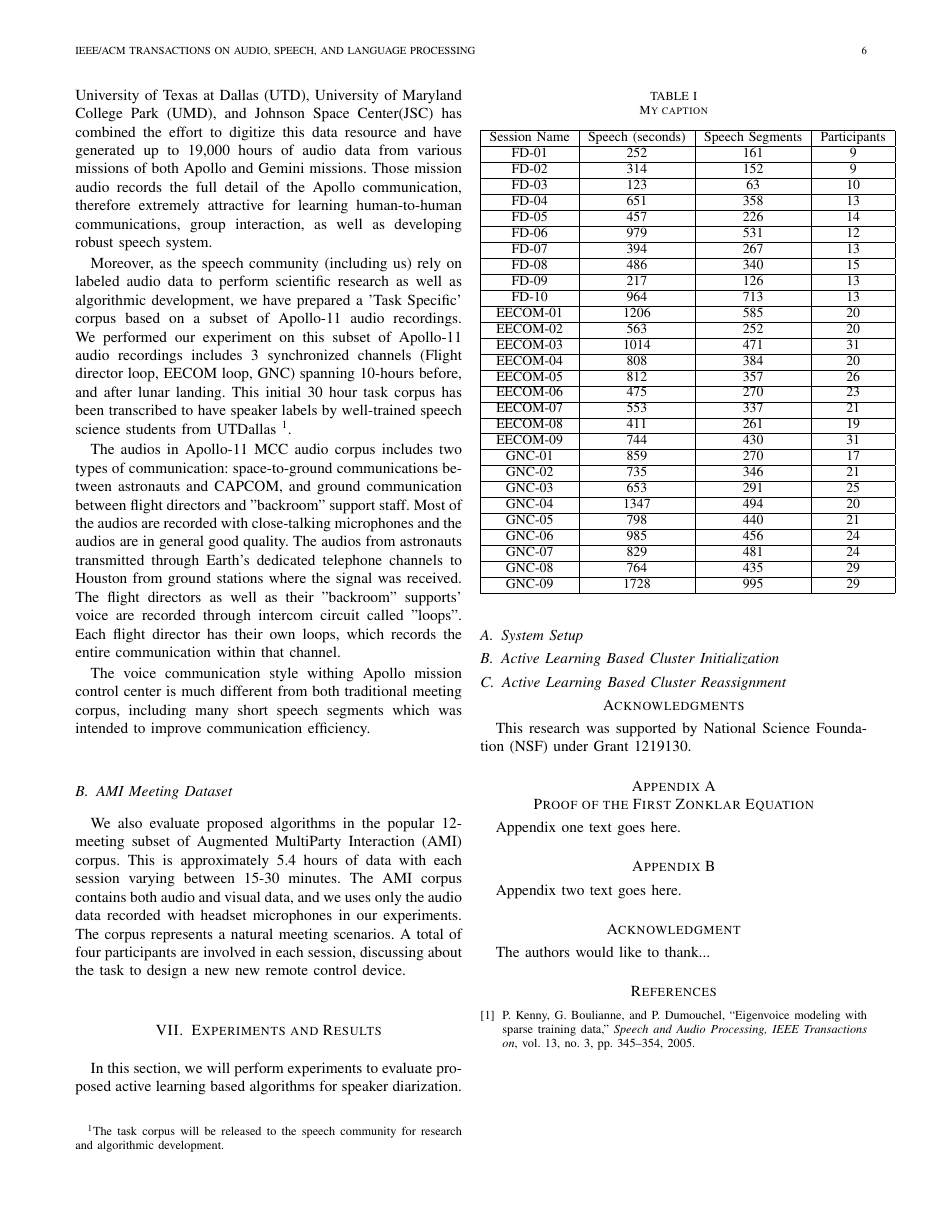
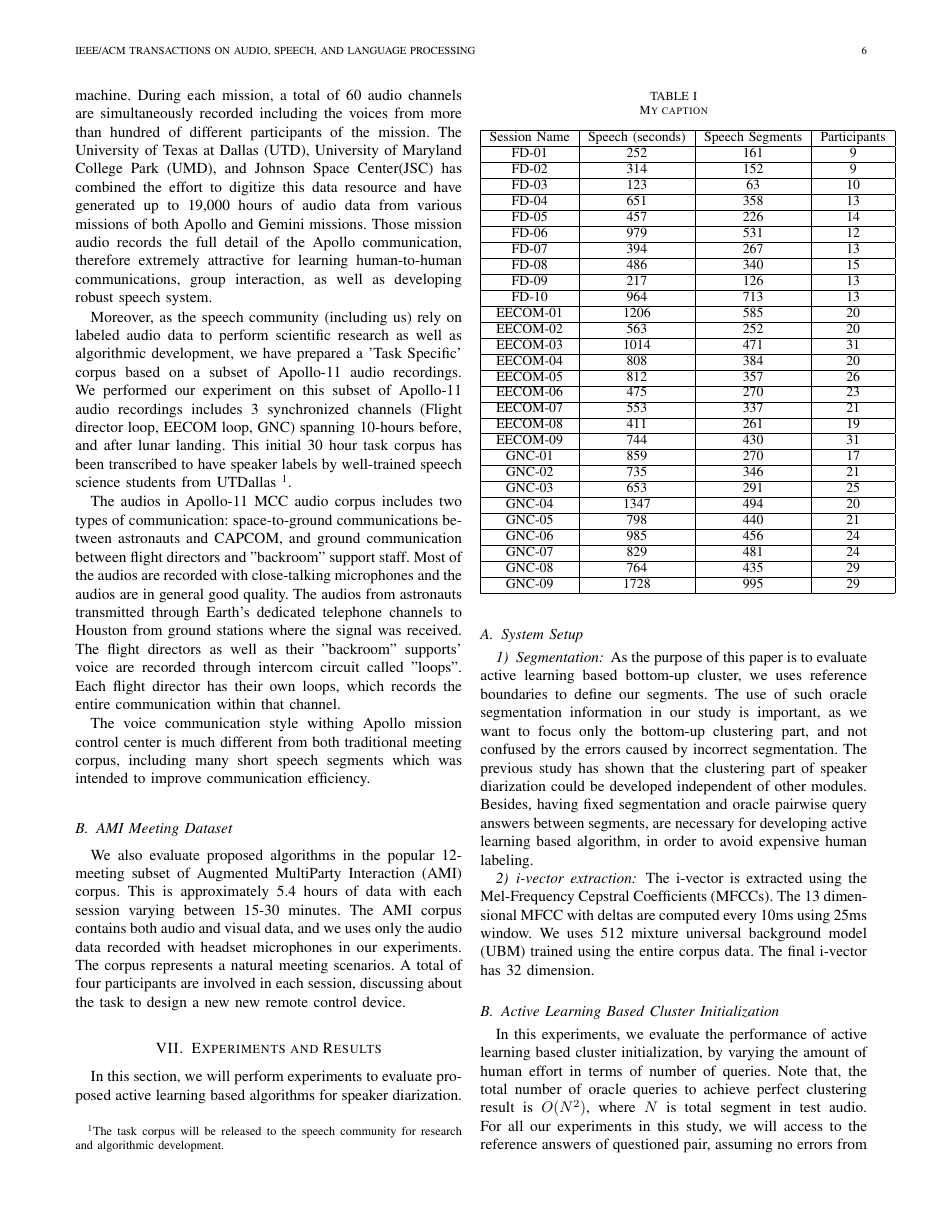
Before and after one commit to cyu0913/TASLP_Diarization_Writting, a LaTeX paper (diar.tex): page 6 of 6 before the commit and page 6 of 7 after it. Compiled offline with pdfLaTeX.

Commit message:
new update

```diff
--- a/diar.tex
+++ b/diar.tex
@@ -357,7 +349,19 @@ We also evaluate proposed algorithms in the popular 12-meeting subset of Augment
 \section{Experiments and Results}
 In this section, we will perform experiments to evaluate proposed active learning based algorithms for speaker diarization.
 \subsection{System Setup}
+\subsubsection{Segmentation}
+As the purpose of this paper is to evaluate active learning based bottom-up cluster, we uses reference boundaries to define our segments. The use of such oracle segmentation information in our study is important, as we want to focus only the bottom-up clustering part, and not confused by the errors caused by incorrect segmentation. The previous study has shown that the clustering part of speaker diarization could be developed independent of other modules. Besides, having fixed segmentation and oracle pairwise query answers between segments, are necessary for developing active learning based algorithm, in order to avoid expensive human labeling.
+
+\subsubsection{i-vector extraction}
+The i-vector is extracted using the Mel-Frequency Cepstral Coefficients (MFCCs). The 13 dimensional MFCC with deltas are computed every 10ms using 25ms window. We uses 512 mixture universal background model (UBM) trained using the entire corpus data. The final i-vector has 32 dimension.
+
 \subsection{Active Learning Based Cluster Initialization}
+In this experiments, we evaluate the performance of active learning based cluster initialization, by varying the amount of human effort in terms of number of queries. Note that, the total number of oracle queries to achieve perfect clustering result is $O(N^2)$, where $N$ is total segment in test audio.
+For all our experiments in this study, we will access to the reference answers of questioned pair, assuming no errors from human experts. However, in future study, it will be necessary to consider the human error into account.
+
+We will quantify the number of pair in terms of total segment number of N (e.g., $0.1 \cdot N$, $0.2 \cdot N$). In this experiment, we will use the same amount of queries for both \textit{explore} and \textit{consolidate} stage. For example, both using $0.1 \cdot N$.
+
+
 \subsection{Active Learning Based Cluster Reassignment}
 
 \section*{Acknowledgments}
@@ -365,22 +369,19 @@ This research was supported by National Science Foundation (NSF) under Grant 121
 
 
 
-\appendices
-\section{Proof of the First Zonklar Equation}
-Appendix one text goes here.
+%\appendices
+%\section{Proof of the First Zonklar Equation}
+%Appendix one text goes here.
 
 % you can choose not to have a title for an appendix
 % if you want by leaving the argument blank
-\section{}
-Appendix two text goes here.
-
+%\section{}
+%Appendix two text goes here.
 
 % use section* for acknowledgement
-\section*{Acknowledgment}
+%\section*{Acknowledgment}
 
-
-The authors would like to thank...
-
+%The authors would like to thank...
 
 % Can use something like this to put references on a page
 % by themselves when using endfloat and the captionsoff option.
```
Also changed, not shown: diar.bbl, diar.pdf, figs/lens.png, diar.tex (10 more changed lines), 4 other files.
